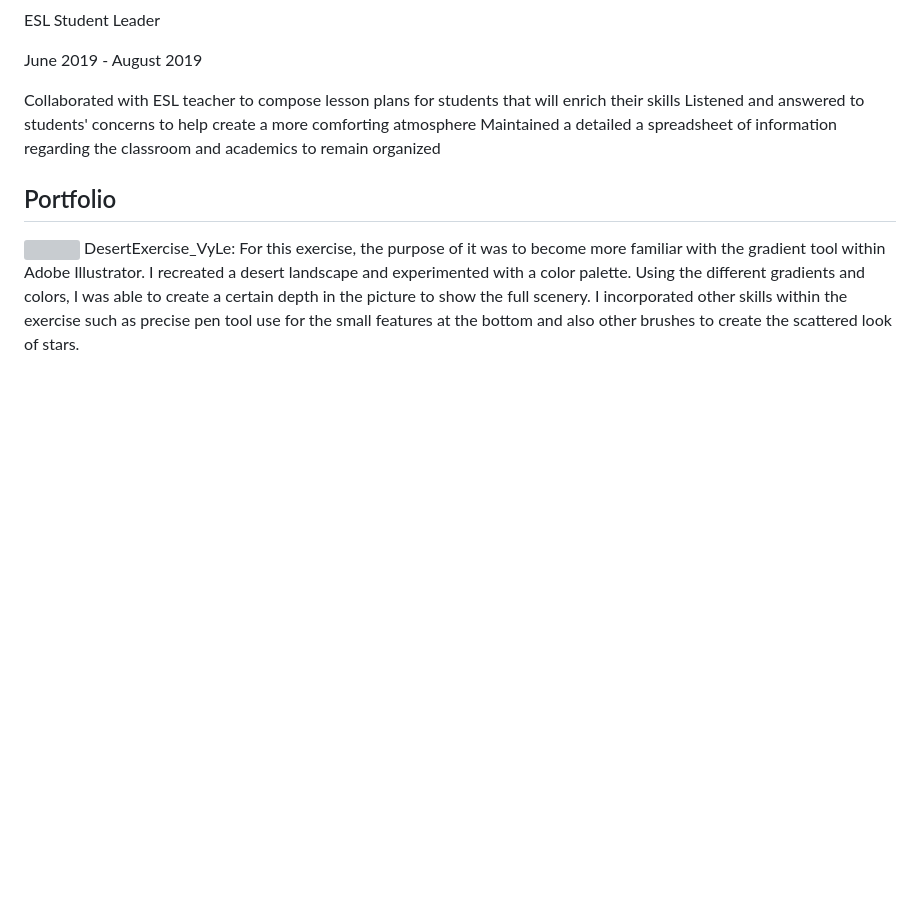
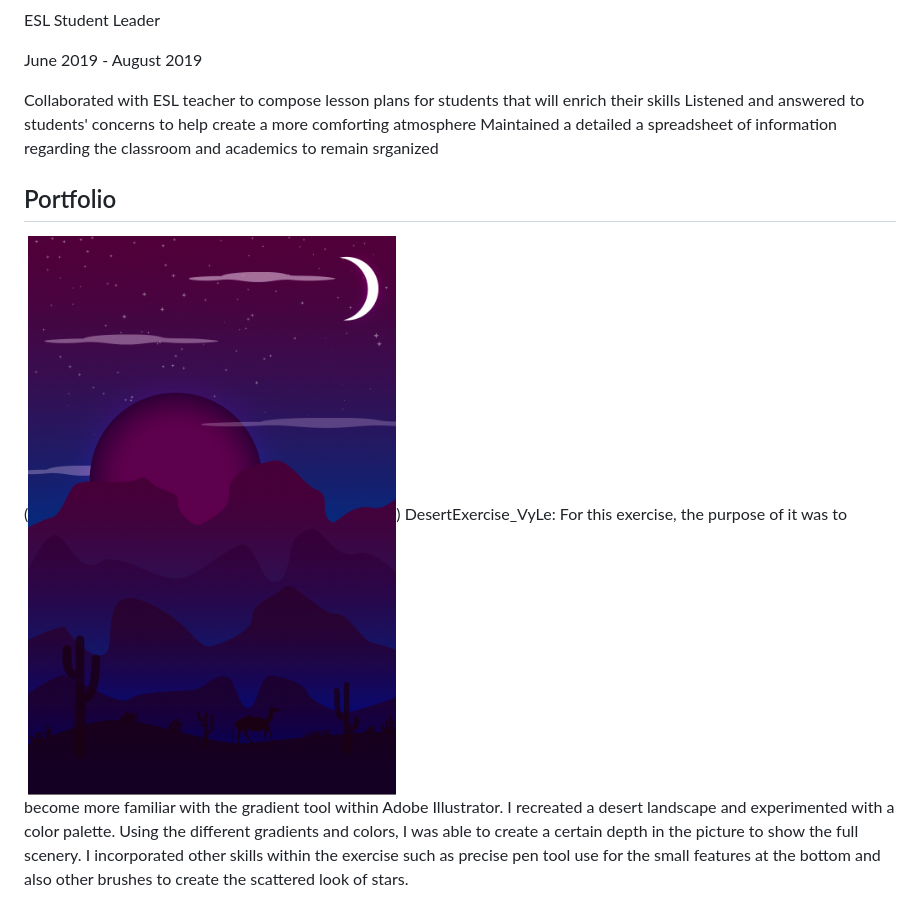
Before and after one commit to vzurui/IDM221-vpl26, a Markdown page: content markdown.md, the part around the change. GitHub-like rendering; blank space fills up the shorter version; grey boxes are pictures that could not be loaded.

```diff
--- a/content markdown.md
+++ b/content markdown.md
@@ -65,10 +65,10 @@ ESL Student Leader
 
 June 2019 - August 2019
 
-Collaborated with ESL teacher to compose lesson plans for students that will enrich their skills Listened and answered to students' concerns to help create a more comforting atmosphere Maintained a detailed a spreadsheet of information regarding the classroom and academics to remain organized
+Collaborated with ESL teacher to compose lesson plans for students that will enrich their skills Listened and answered to students' concerns to help create a more comforting atmosphere Maintained a detailed a spreadsheet of information regarding the classroom and academics to remain srganized
 
 ## Portfolio
-![](iDesertExercise_VyLe.png)
+(![Desert Exercise](images/Illustrator/DesertExercise_VyLe.png))
 DesertExercise_VyLe: For this exercise, the purpose of it was to become more familiar with the gradient tool within Adobe Illustrator. I recreated a desert landscape and experimented with a color palette. Using the different gradients and colors, I was able to create a certain depth in the picture to show the full scenery. I incorporated other skills within the exercise such as precise pen tool use for the small features at the bottom and also other brushes to create the scattered look of stars.
 
 Drawing_VyLe: For this exercise, the purpose of this was to practice pen tool precision and become more familiar with the power the pen tool has. My objective was to make a sketch of any real-life view using the pen tool. I chose a corner of my dorm which contained many intricate lines and folds to really challenge myself when it came to the pen tool. In the end, my precision increased and I became more used to the different usages the pen tool had and learned to use it more efficiently.
```
